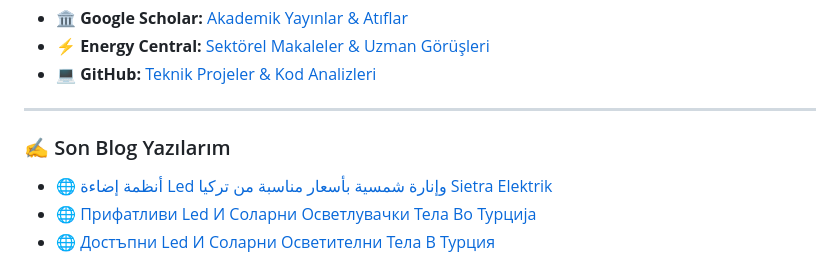
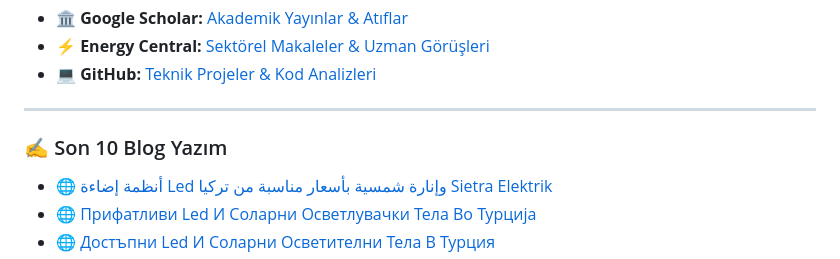
Before and after one commit to sietraelektrik-byte/sietraelektrik-byte, a Markdown page: README.md, the part around the change. Rendered like a GitHub page.

```diff
--- a/README.md
+++ b/README.md
@@ -26,7 +26,7 @@ Uzmanlık alanlarımdaki yayınlarımı ve profesyonel ağlarımı aşağıdaki
 
 ---
 
-### ✍️ Son Blog Yazılarım
+### ✍️ Son 10 Blog Yazım
 
 - 🌐 <a href="https://ledlamba.com/ar/led-solar-aydinlatma-turkiye-sietra-elektrik">أنظمة إضاءة Led وإنارة شمسية بأسعار مناسبة من تركيا Sietra Elektrik</a>
 - 🌐 <a href="https://ledlamba.com/mk/pristapni-led-i-solarni-osvetluvacki-tela-vo-turcija">Прифатливи Led И Соларни Осветлувачки Тела Во Турција</a>
```
